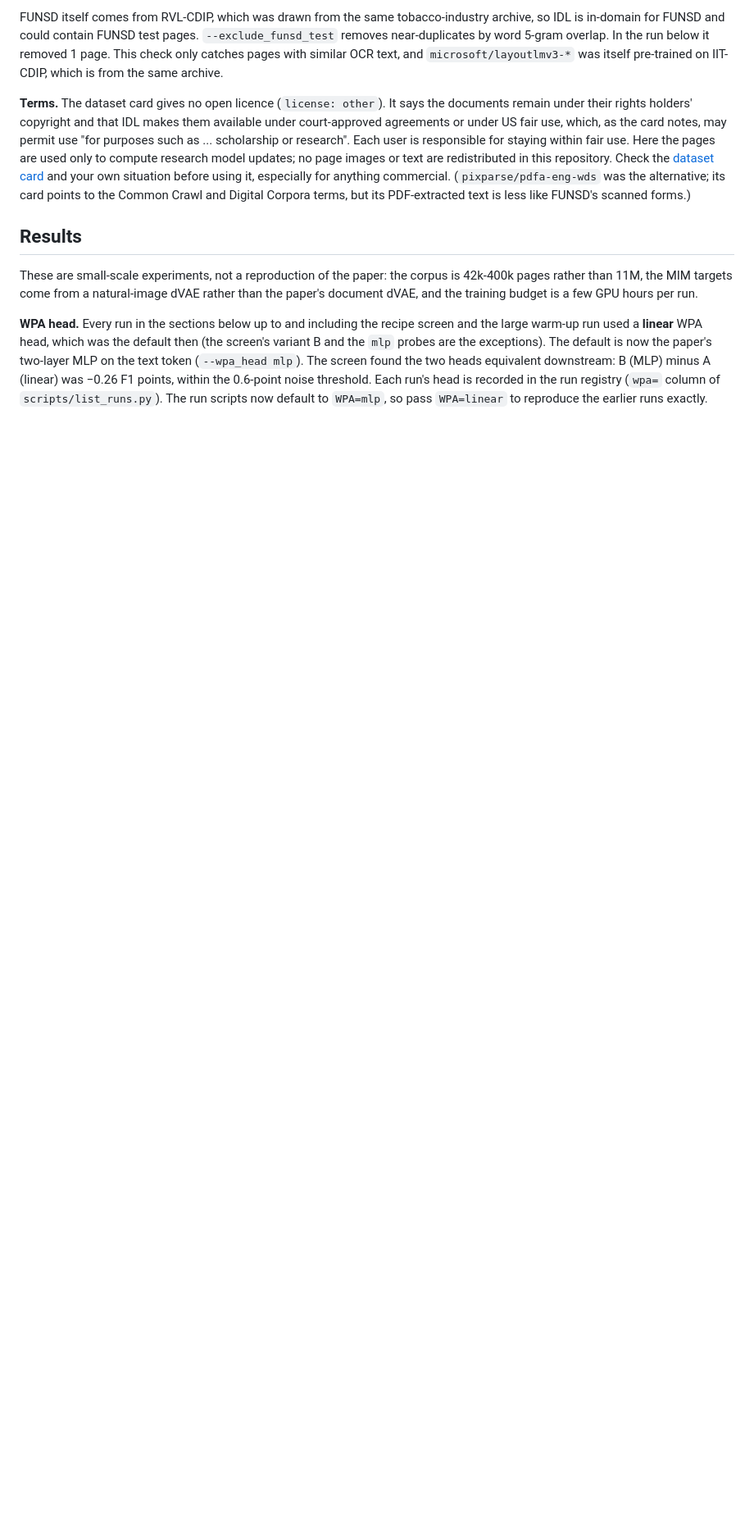
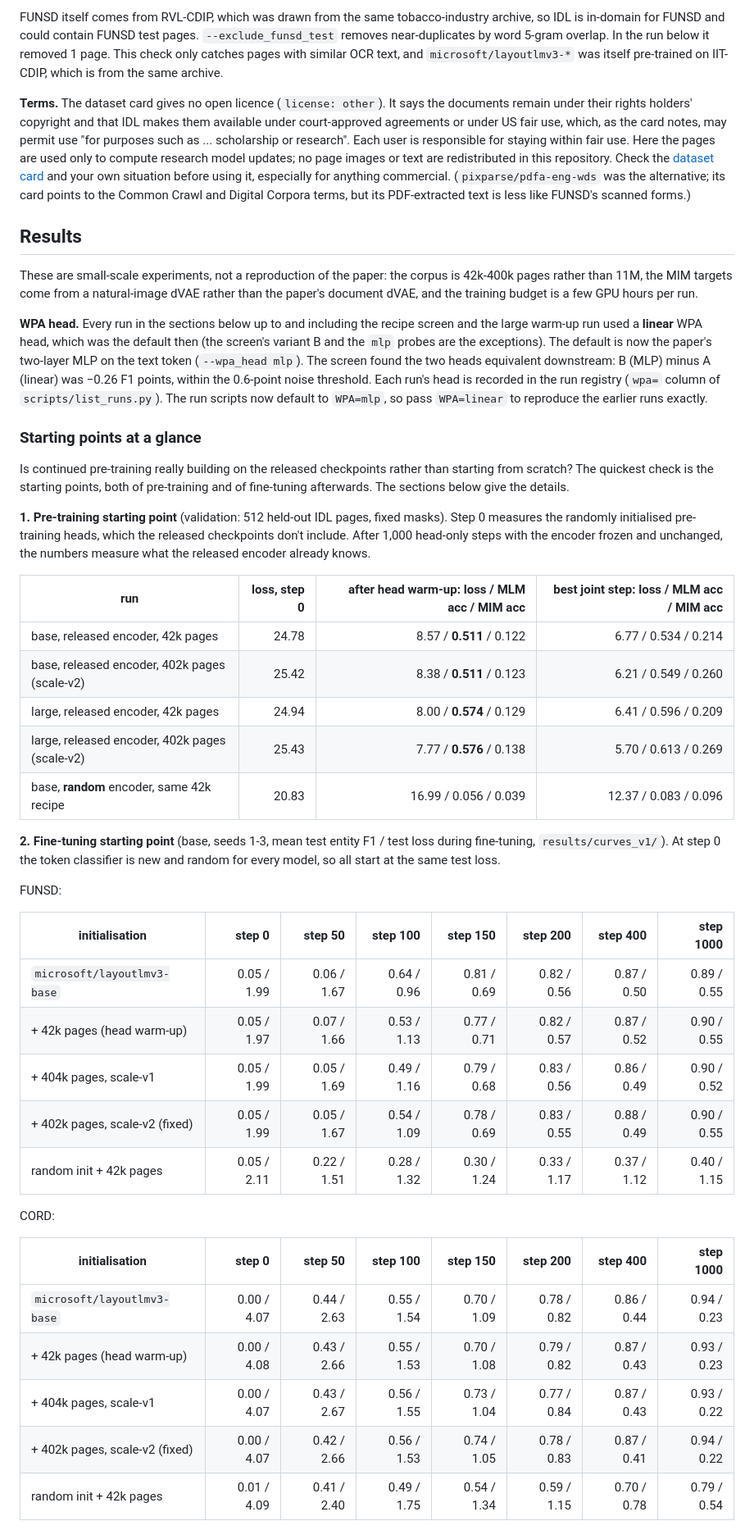
Before and after one commit to 14H034160212/layoutlmv3-pretraining, a Markdown page: README.md, the part around one of its changes. Shown at 82% size. GitHub-like rendering; blank space fills up the shorter version.

```diff
--- a/README.md
+++ b/README.md
@@ -97,3 +97,40 @@ FUNSD itself comes from RVL-CDIP, which was drawn from the same tobacco-industry
 These are small-scale experiments, not a reproduction of the paper: the corpus is 42k-400k pages rather than 11M, the MIM targets come from a natural-image dVAE rather than the paper's document dVAE, and the training budget is a few GPU hours per run.
 
 **WPA head.** Every run in the sections below up to and including the recipe screen and the large warm-up run used a **linear** WPA head, which was the default then (the screen's variant B and the `mlp` probes are the exceptions). The default is now the paper's two-layer MLP on the text token (`--wpa_head mlp`). The screen found the two heads equivalent downstream: B (MLP) minus A (linear) was −0.26 F1 points, within the 0.6-point noise threshold. Each run's head is recorded in the run registry (`wpa=` column of `scripts/list_runs.py`). The run scripts now default to `WPA=mlp`, so pass `WPA=linear` to reproduce the earlier runs exactly.
+
+### Starting points at a glance
+
+Is continued pre-training really building on the released checkpoints rather than starting from scratch? The quickest check is the starting points, both of pre-training and of fine-tuning afterwards. The sections below give the details.
+
+**1. Pre-training starting point** (validation: 512 held-out IDL pages, fixed masks). Step 0 measures the randomly initialised pre-training heads, which the released checkpoints don't include. After 1,000 head-only steps with the encoder frozen and unchanged, the numbers measure what the released encoder already knows.
+
+| run | loss, step 0 | after head warm-up: loss / MLM acc / MIM acc | best joint step: loss / MLM acc / MIM acc |
+|---|---:|---:|---:|
+| base, released encoder, 42k pages | 24.78 | 8.57 / **0.511** / 0.122 | 6.77 / 0.534 / 0.214 |
+| base, released encoder, 402k pages (scale-v2) | 25.42 | 8.38 / **0.511** / 0.123 | 6.21 / 0.549 / 0.260 |
+| large, released encoder, 42k pages | 24.94 | 8.00 / **0.574** / 0.129 | 6.41 / 0.596 / 0.209 |
+| large, released encoder, 402k pages (scale-v2) | 25.43 | 7.77 / **0.576** / 0.138 | 5.70 / 0.613 / 0.269 |
+| base, **random** encoder, same 42k recipe | 20.83 | 16.99 / 0.056 / 0.039 | 12.37 / 0.083 / 0.096 |
+
+**2. Fine-tuning starting point** (base, seeds 1-3, mean test entity F1 / test loss during fine-tuning, `results/curves_v1/`). At step 0 the token classifier is new and random for every model, so all start at the same test loss.
+
+FUNSD:
+
+| initialisation | step 0 | step 50 | step 100 | step 150 | step 200 | step 400 | step 1000 |
+|---|---:|---:|---:|---:|---:|---:|---:|
+| `microsoft/layoutlmv3-base` | 0.05 / 1.99 | 0.06 / 1.67 | 0.64 / 0.96 | 0.81 / 0.69 | 0.82 / 0.56 | 0.87 / 0.50 | 0.89 / 0.55 |
+| + 42k pages (head warm-up) | 0.05 / 1.97 | 0.07 / 1.66 | 0.53 / 1.13 | 0.77 / 0.71 | 0.82 / 0.57 | 0.87 / 0.52 | 0.90 / 0.55 |
+| + 404k pages, scale-v1 | 0.05 / 1.99 | 0.05 / 1.69 | 0.49 / 1.16 | 0.79 / 0.68 | 0.83 / 0.56 | 0.86 / 0.49 | 0.90 / 0.52 |
+| + 402k pages, scale-v2 (fixed) | 0.05 / 1.99 | 0.05 / 1.67 | 0.54 / 1.09 | 0.78 / 0.69 | 0.83 / 0.55 | 0.88 / 0.49 | 0.90 / 0.55 |
+| random init + 42k pages | 0.05 / 2.11 | 0.22 / 1.51 | 0.28 / 1.32 | 0.30 / 1.24 | 0.33 / 1.17 | 0.37 / 1.12 | 0.40 / 1.15 |
+
+CORD:
+
+| initialisation | step 0 | step 50 | step 100 | step 150 | step 200 | step 400 | step 1000 |
+|---|---:|---:|---:|---:|---:|---:|---:|
+| `microsoft/layoutlmv3-base` | 0.00 / 4.07 | 0.44 / 2.63 | 0.55 / 1.54 | 0.70 / 1.09 | 0.78 / 0.82 | 0.86 / 0.44 | 0.94 / 0.23 |
+| + 42k pages (head warm-up) | 0.00 / 4.08 | 0.43 / 2.66 | 0.55 / 1.53 | 0.70 / 1.08 | 0.79 / 0.82 | 0.87 / 0.43 | 0.93 / 0.23 |
+| + 404k pages, scale-v1 | 0.00 / 4.07 | 0.43 / 2.67 | 0.56 / 1.55 | 0.73 / 1.04 | 0.77 / 0.84 | 0.87 / 0.43 | 0.93 / 0.22 |
+| + 402k pages, scale-v2 (fixed) | 0.00 / 4.07 | 0.42 / 2.66 | 0.56 / 1.53 | 0.74 / 1.05 | 0.78 / 0.83 | 0.87 / 0.41 | 0.94 / 0.22 |
+| random init + 42k pages | 0.01 / 4.09 | 0.41 / 2.40 | 0.49 / 1.75 | 0.54 / 1.34 | 0.59 / 1.15 | 0.70 / 0.78 | 0.79 / 0.54 |
+
```
Also changed, not shown: other parts of README.md (+5 -0 lines), results/curves_v1/finetune_curves.png, 1 other file.
